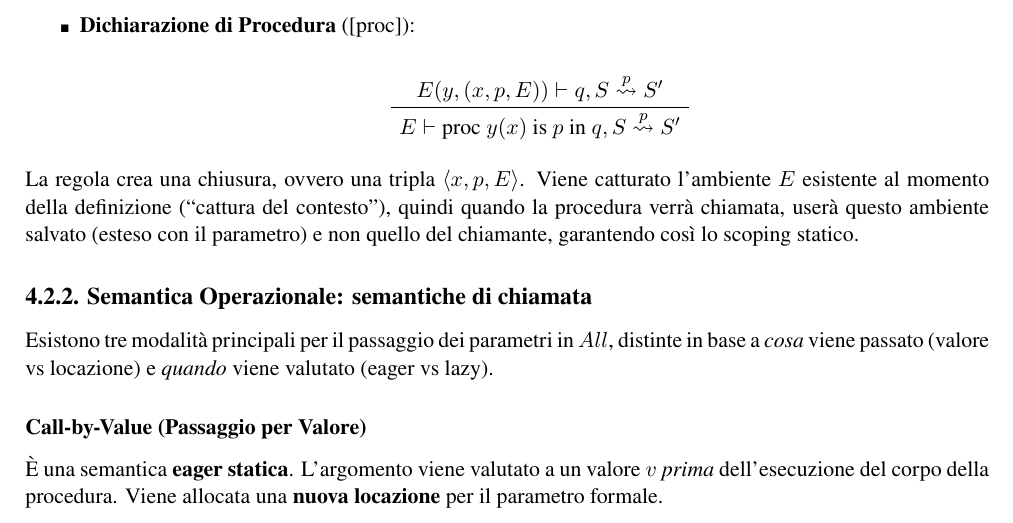
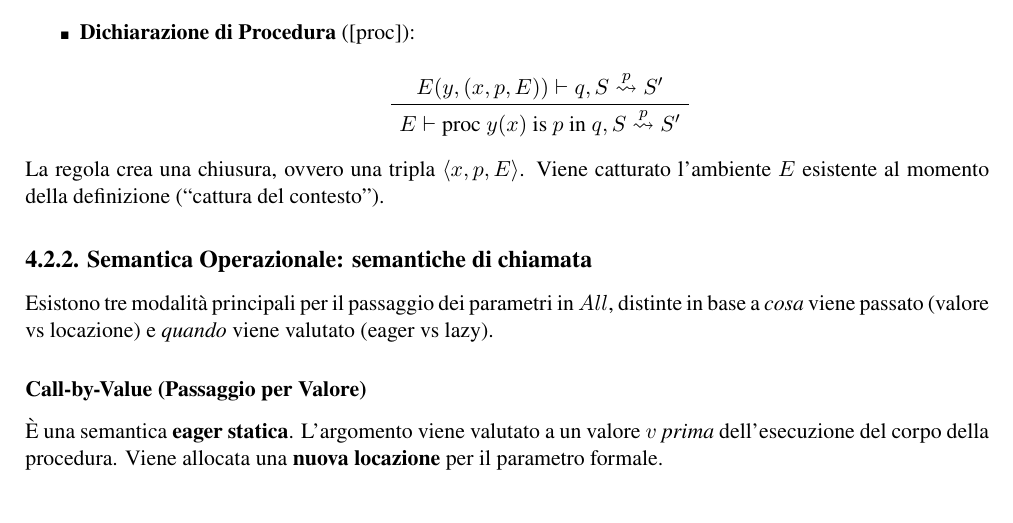
Before and after one commit to AglaiaNorza/notes-ig, a LaTeX document (terzo anno/tex/linguaggi di programmmazione.tex): part of page 35 of 62, cut so that both start at the same text. The pictures show the PDF file terzo anno/linguaggi di programmmazione.pdf that the author committed with the source.

Commit message:
sync 01-02: linguaggi di programmmazione [portatile]

```diff
--- a/terzo anno/tex/linguaggi di programmmazione.tex
+++ b/terzo anno/tex/linguaggi di programmmazione.tex
@@ -1577,7 +1577,7 @@ In \( All \) introduciamo una nuova relazione di valutazione specifica per le \t
     \end{prooftree}
 \end{itemize}
 La regola crea una chiusura, ovvero una tripla $\langle x, p, E \rangle$.
-    Viene catturato l'ambiente $E$ esistente al momento della definizione (``cattura del contesto''), quindi quando la procedura verrà chiamata, userà questo ambiente salvato (esteso con il parametro) e non quello del chiamante, garantendo così lo scoping statico.
+    Viene catturato l'ambiente $E$ esistente al momento della definizione (``cattura del contesto'').
 
 \subsection{Semantica Operazionale: semantiche di chiamata}
 
```
Also changed, not shown: terzo anno/linguaggi di programmmazione.pdf.
